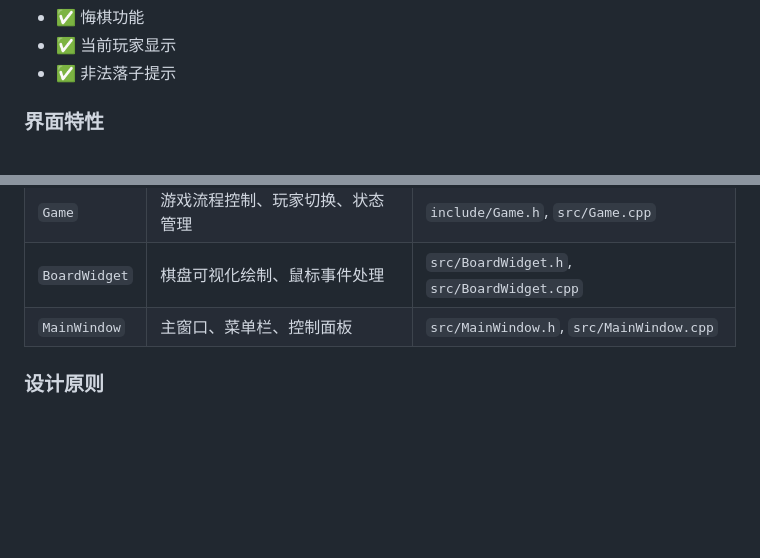
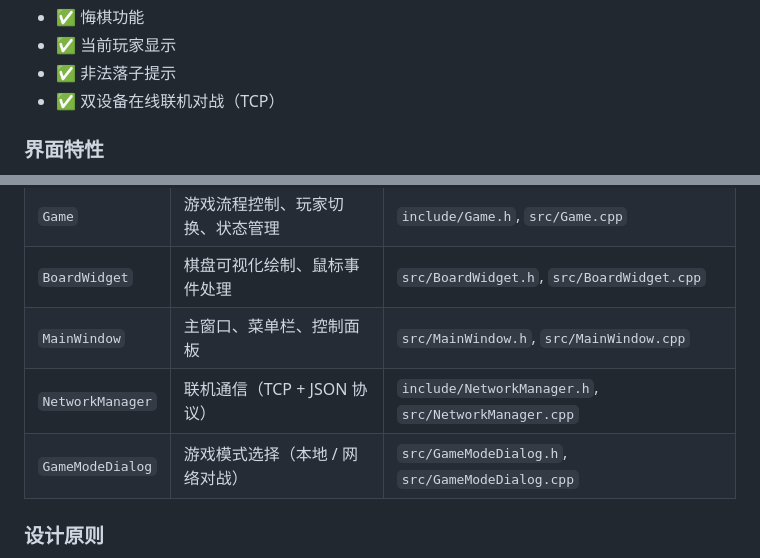
Before and after one commit to hddsf263-tech/gomoku, a Markdown page: README.md, 2 parts joined by grey strips. GitHub-like rendering; blank space fills up the shorter version.

```diff
--- a/README.md
+++ b/README.md
@@ -25,6 +25,7 @@
 - ✅ 悔棋功能
 - ✅ 当前玩家显示
 - ✅ 非法落子提示
+- ✅ 双设备在线联机对战（TCP）
 
 ### 界面特性
 - 🎨 木质纹理棋盘背景
@@ -73,6 +74,8 @@
 | `Game` | 游戏流程控制、玩家切换、状态管理 | `include/Game.h`, `src/Game.cpp` |
 | `BoardWidget` | 棋盘可视化绘制、鼠标事件处理 | `src/BoardWidget.h`, `src/BoardWidget.cpp` |
 | `MainWindow` | 主窗口、菜单栏、控制面板 | `src/MainWindow.h`, `src/MainWindow.cpp` |
+| `NetworkManager` | 联机通信（TCP + JSON 协议） | `include/NetworkManager.h`, `src/NetworkManager.cpp` |
+| `GameModeDialog` | 游戏模式选择（本地 / 网络对战） | `src/GameModeDialog.h`, `src/GameModeDialog.cpp` |
 
 ### 设计原则
 
```
Also changed, not shown: other parts of README.md (+52 -7 lines).
